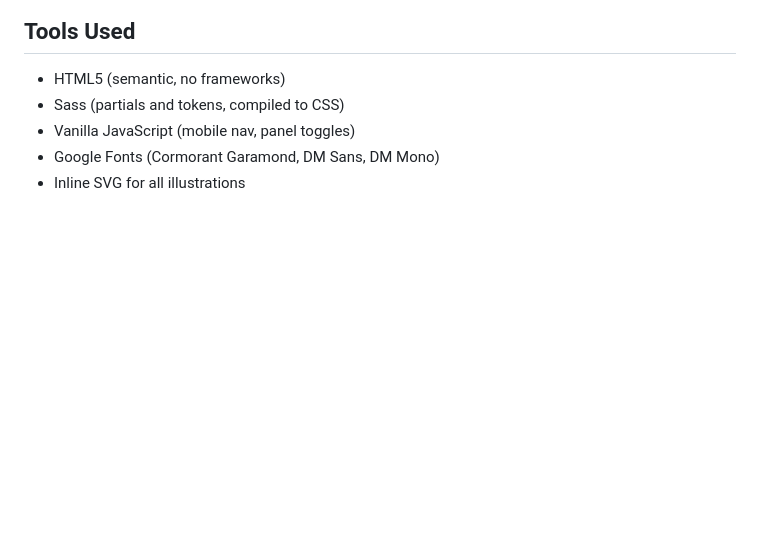
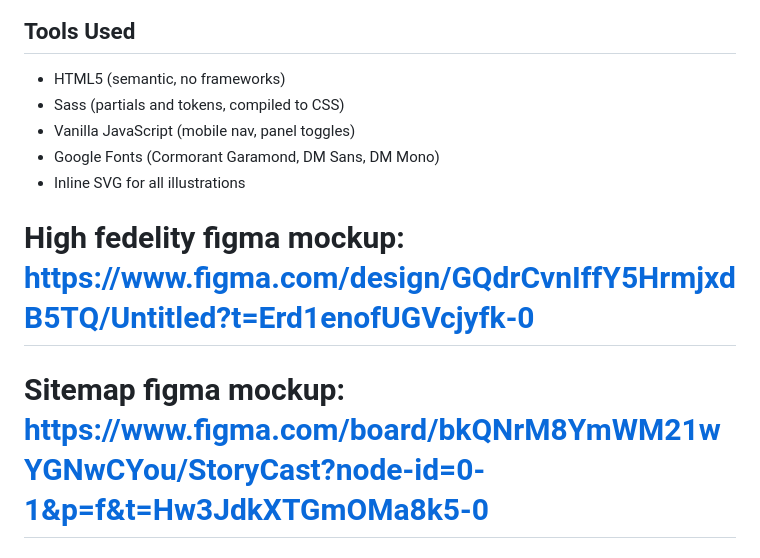
Before and after one commit to capitale1/storyCast, a Markdown page: README.md, the part around the change. Rendered like a GitHub page; blank space fills up the shorter version.

Commit message:
updates
Added links to high fidelity and sitemap Figma mockups.

```diff
--- a/README.md
+++ b/README.md
@@ -153,3 +153,6 @@ sass --watch sass/main.scss css/main.css
 - Vanilla JavaScript (mobile nav, panel toggles)
 - Google Fonts (Cormorant Garamond, DM Sans, DM Mono)
 - Inline SVG for all illustrations
+
+# High fedelity figma mockup: https://www.figma.com/design/GQdrCvnIffY5HrmjxdB5TQ/Untitled?t=Erd1enofUGVcjyfk-0
+# Sitemap figma mockup: https://www.figma.com/board/bkQNrM8YmWM21wYGNwCYou/StoryCast?node-id=0-1&p=f&t=Hw3JdkXTGmOMa8k5-0
```
